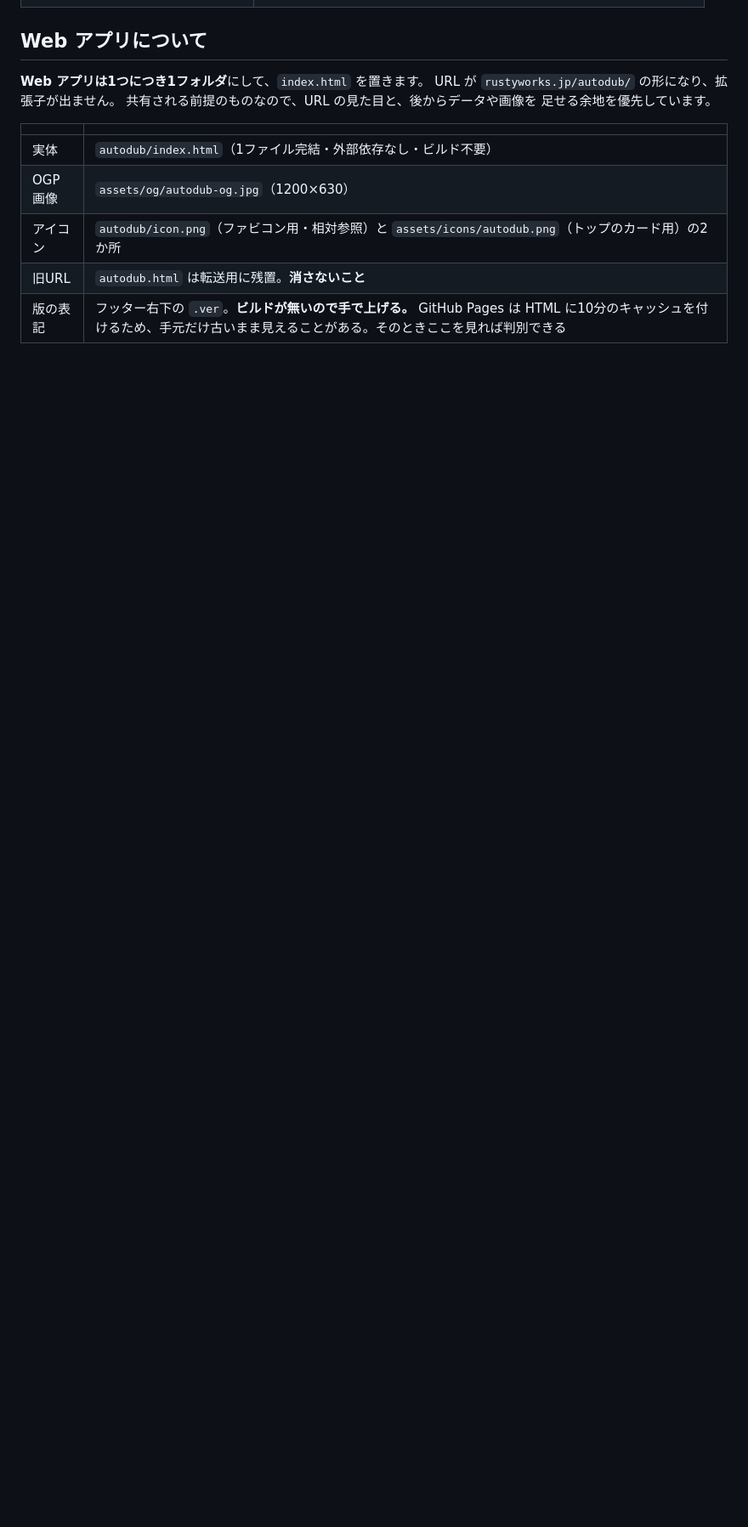
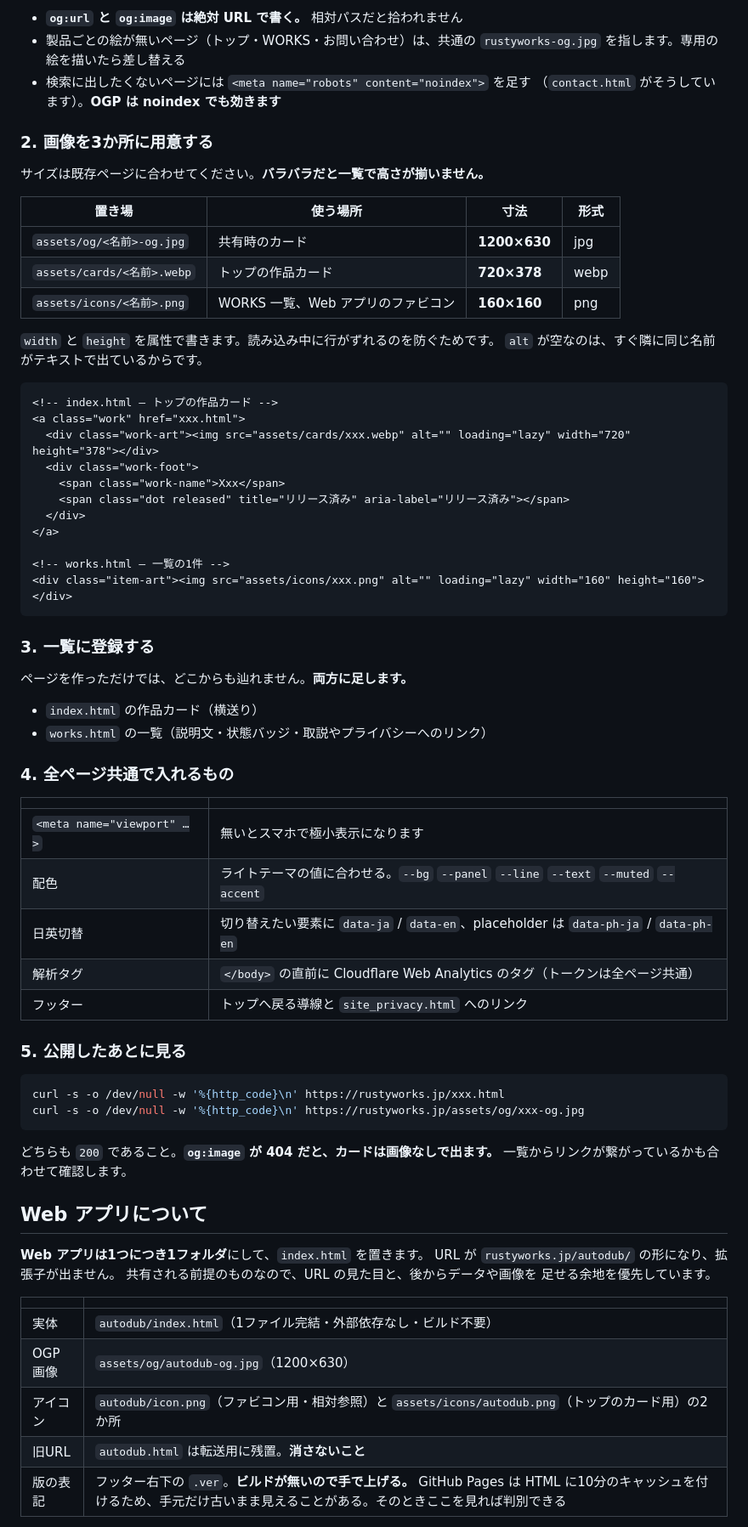
Before and after one commit to Rusty1m/rustyworks, a Markdown page: README.md, the part around one of its changes. Shown at 85% size. GitHub-like rendering; blank space fills up the shorter version.

Commit message:
README: ページを追加するときの決まりごとを書く
OGP・カード画像・一覧への登録が暗黙のままで、既存ページを見比べないと
再現できなかった。特に OGP は、後から足しても各サービスのキャッシュが
当分残るため、公開前に入っていないと取り返しがつきにくい。

寸法は実際のファイルから起こした（og 1200x630 / card 720x378 /
icon 160x160）。収録ページの表に works・contact・site_privacy を追加。

Co-Authored-By: Claude Opus 5 <noreply@anthropic.com>

````diff
--- a/README.md
+++ b/README.md
@@ -45,3 +81,62 @@ HTTPS + キーチェーン。Personal Access Token（fine-grained・`Contents: R
+- **`og:url` と `og:image` は絶対 URL で書く。** 相対パスだと拾われません
+- 製品ごとの絵が無いページ（トップ・WORKS・お問い合わせ）は、共通の
+  `rustyworks-og.jpg` を指します。専用の絵を描いたら差し替える
+- 検索に出したくないページには `<meta name="robots" content="noindex">` を足す
+  （`contact.html` がそうしています）。**OGP は noindex でも効きます**
+
+### 2. 画像を3か所に用意する
+
+サイズは既存ページに合わせてください。**バラバラだと一覧で高さが揃いません。**
+
+| 置き場 | 使う場所 | 寸法 | 形式 |
+|---|---|---|---|
+| `assets/og/<名前>-og.jpg` | 共有時のカード | **1200×630** | jpg |
+| `assets/cards/<名前>.webp` | トップの作品カード | **720×378** | webp |
+| `assets/icons/<名前>.png` | WORKS 一覧、Web アプリのファビコン | **160×160** | png |
+
+`width` と `height` を属性で書きます。読み込み中に行がずれるのを防ぐためです。
+`alt` が空なのは、すぐ隣に同じ名前がテキストで出ているからです。
+
+```html
+<!-- index.html — トップの作品カード -->
+<a class="work" href="xxx.html">
+  <div class="work-art"><img src="assets/cards/xxx.webp" alt="" loading="lazy" width="720" height="378"></div>
+  <div class="work-foot">
+    <span class="work-name">Xxx</span>
+    <span class="dot released" title="リリース済み" aria-label="リリース済み"></span>
+  </div>
+</a>
+
+<!-- works.html — 一覧の1件 -->
+<div class="item-art"><img src="assets/icons/xxx.png" alt="" loading="lazy" width="160" height="160"></div>
+```
+
+### 3. 一覧に登録する
+
+ページを作っただけでは、どこからも辿れません。**両方に足します。**
+
+- `index.html` の作品カード（横送り）
+- `works.html` の一覧（説明文・状態バッジ・取説やプライバシーへのリンク）
+
+### 4. 全ページ共通で入れるもの
+
+| | |
+|---|---|
+| `<meta name="viewport" …>` | 無いとスマホで極小表示になります |
+| 配色 | ライトテーマの値に合わせる。`--bg` `--panel` `--line` `--text` `--muted` `--accent` |
+| 日英切替 | 切り替えたい要素に `data-ja` / `data-en`、placeholder は `data-ph-ja` / `data-ph-en` |
+| 解析タグ | `</body>` の直前に Cloudflare Web Analytics のタグ（トークンは全ページ共通） |
+| フッター | トップへ戻る導線と `site_privacy.html` へのリンク |
+
+### 5. 公開したあとに見る
+
+```bash
+curl -s -o /dev/null -w '%{http_code}\n' https://rustyworks.jp/xxx.html
+curl -s -o /dev/null -w '%{http_code}\n' https://rustyworks.jp/assets/og/xxx-og.jpg
+```
+
+どちらも `200` であること。**`og:image` が 404 だと、カードは画像なしで出ます。**
+一覧からリンクが繋がっているかも合わせて確認します。
 
 ## Web アプリについて
 
````
Also changed, not shown: other parts of README.md (+36 -0 lines).
